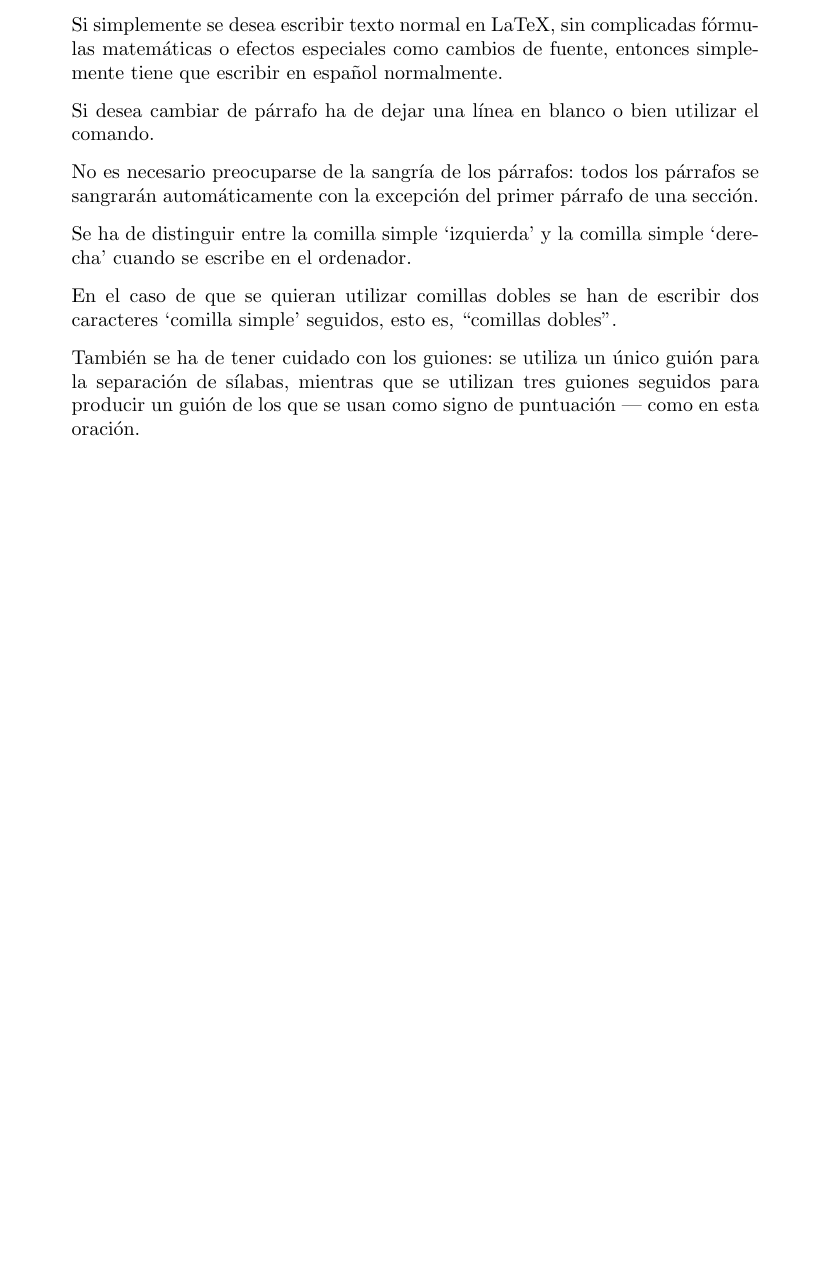
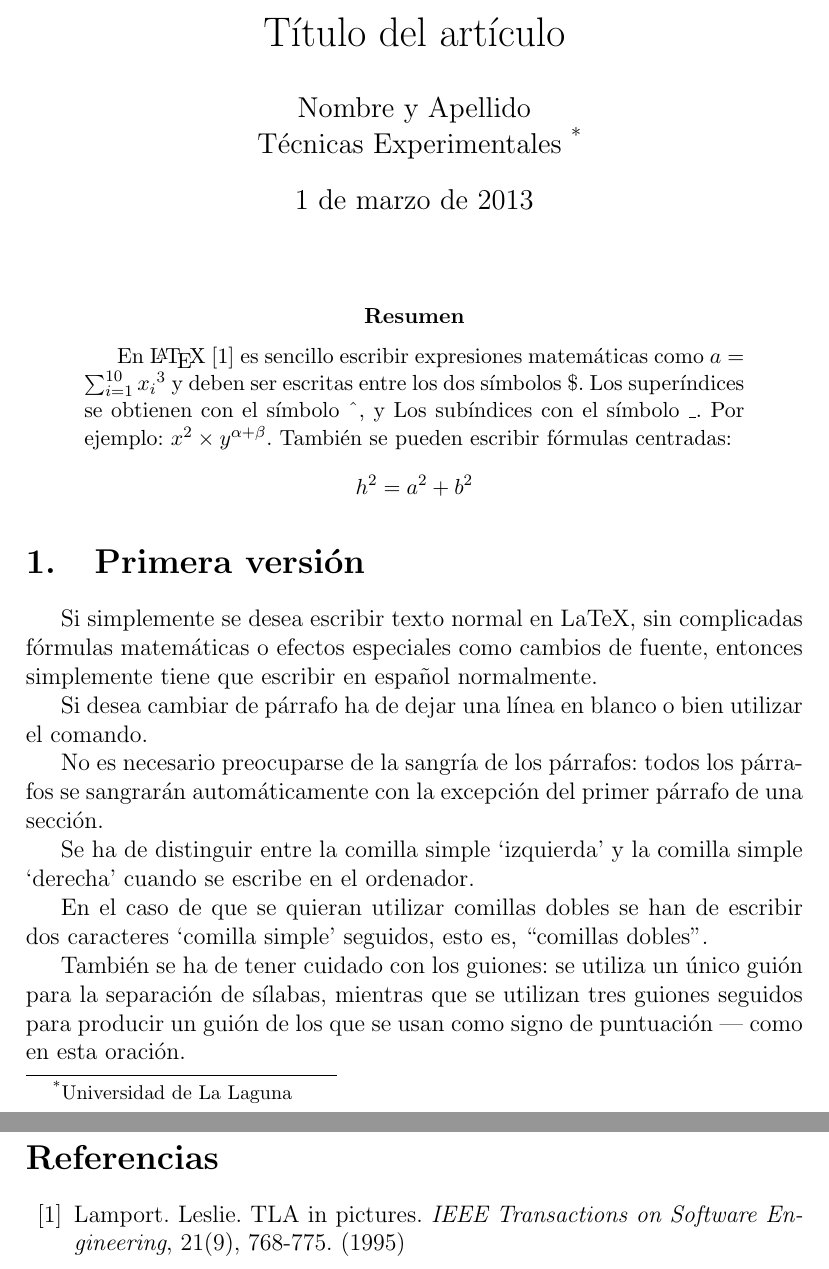
Before and after one commit to alu0100768176/prc03, a LaTeX paper (src/latex-src.tex): part of the page before the commit and two parts of pages 1 and 2 of 2 after it, the two joined at a grey line, cut at the place of the change, the shorter picture padded with empty space. Compiled offline with pdfLaTeX.

Commit message:
Estilo artículo (article)

```diff
--- a/src/latex-src.tex
+++ b/src/latex-src.tex
@@ -2,6 +2,24 @@
 \usepackage[spanish]{babel}
 \usepackage[utf8]{inputenc}
 \begin{document}
+\title{Título del artículo}
+\author{Nombre y Apellido \\
+        Técnicas Experimentales~\footnote{Universidad de La Laguna}
+        }
+\date{\today}
+\maketitle
+\begin{abstract}
+  En \LaTeX{}~\cite{Lam:86} es sencillo escribir expresiones
+  matemáticas como $a=\sum_{i=1}^{10} {x_i}^{3}$
+  y deben ser escritas entre los dos símbolos \$.
+  Los superíndices se obtienen con el símbolo \^{}, y
+  Los subíndices con el símbolo \_.
+  Por ejemplo: $x^2 \times y^{\alpha + \beta}$.
+  También se pueden escribir fórmulas centradas:
+  \[h^2=a^2 + b^2 \]
+\end{abstract}
+
+\section{Primera versión}
 Si simplemente se desea escribir texto normal en LaTeX,
 sin complicadas f\'ormulas matem\'aticas o efectos especiales
 como cambios de fuente, entonces simplemente tiene que escribir
@@ -30,4 +48,13 @@ Tambi\'en se ha de tener cuidado con los guiones: se utiliza un único
 gui\'on para la separaci\'on de s\'ilabas, mientras que se utilizan
 tres guiones seguidos para producir un gui\'on de los que se usan
 como signo de puntuaci\'on --- como en esta oraci\'on.
+
+\begin{thebibliography}{00}
+ \bibitem{Lam:86}
+  Lamport. Leslie.
+  TLA in pictures.
+  \emph{IEEE Transactions on Software Engineering},
+  21(9), 768-775.
+  (1995)
+\end{thebibliography}
 \end{document}
```
Also changed, not shown: src/latex-src.tex (2 more changed lines), 3 other files.
